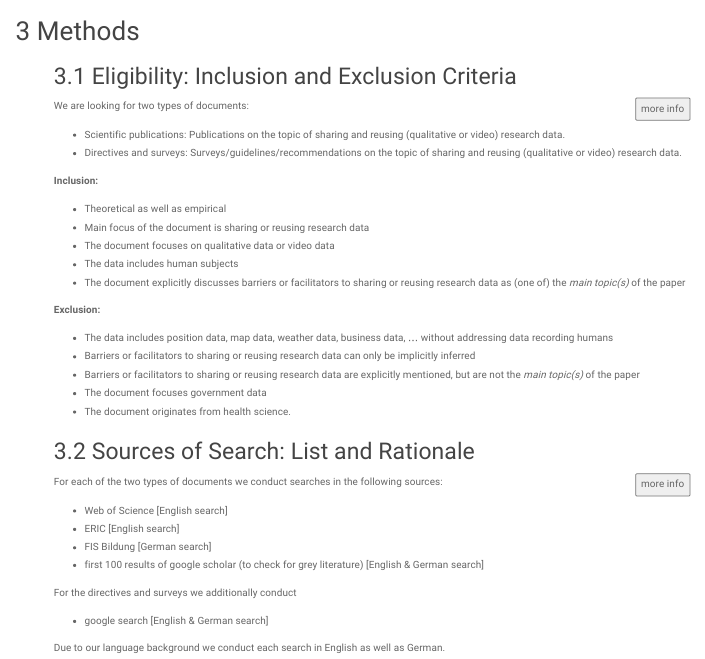
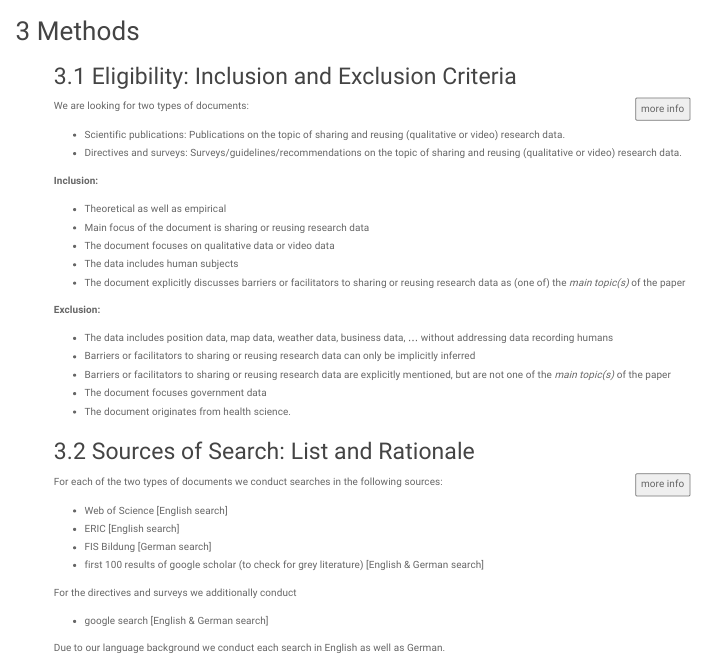
Before and after one commit to j-5chneider/ShaReD-video, an R Markdown document (1_preregistration/preregistration_systematicReview.Rmd): the page in a window 1100 px wide, from 2200 px down. The pictures show the output file 1_preregistration/preregistration_systematicReview.html that the author committed with the source, opened offline; menus at the side of the page are left out.

Commit message:
fixed typo

```diff
--- a/1_preregistration/preregistration_systematicReview.Rmd
+++ b/1_preregistration/preregistration_systematicReview.Rmd
@@ -557,7 +557,7 @@ __Exclusion:__
 
 * The data includes position data, map data, weather data, business data, ... without addressing data recording humans
 * Barriers or facilitators to sharing or reusing research data can only be implicitly inferred
-* Barriers or facilitators to sharing or reusing research data are explicitly mentioned, but are not the _main topic(s)_ of the paper
+* Barriers or facilitators to sharing or reusing research data are explicitly mentioned, but are not one of the _main topic(s)_ of the paper
 * The document focuses government data
 * The document originates from health science.
 
```
Also changed, not shown: 1_preregistration/preregistration_systematicReview.html.
